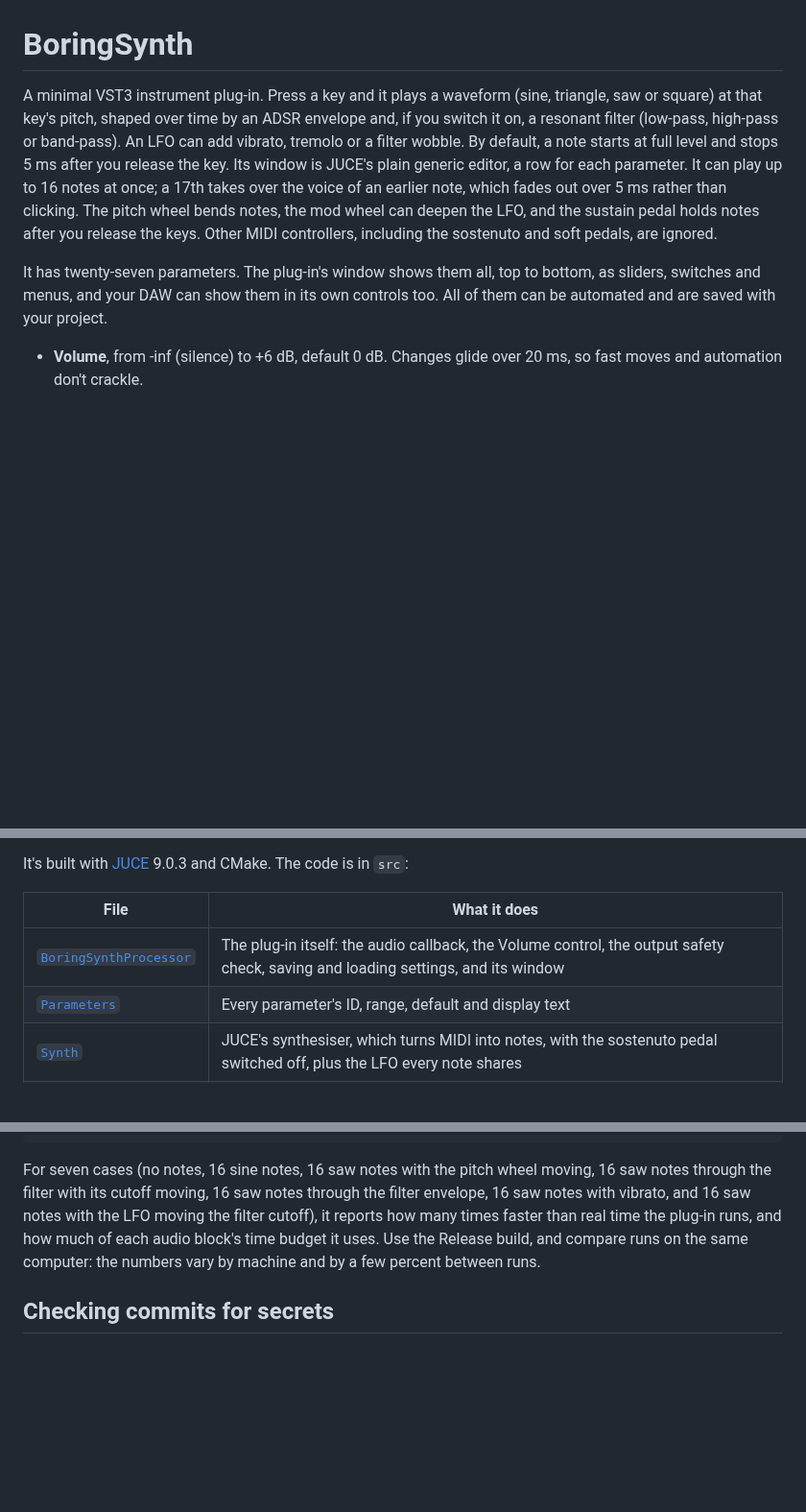
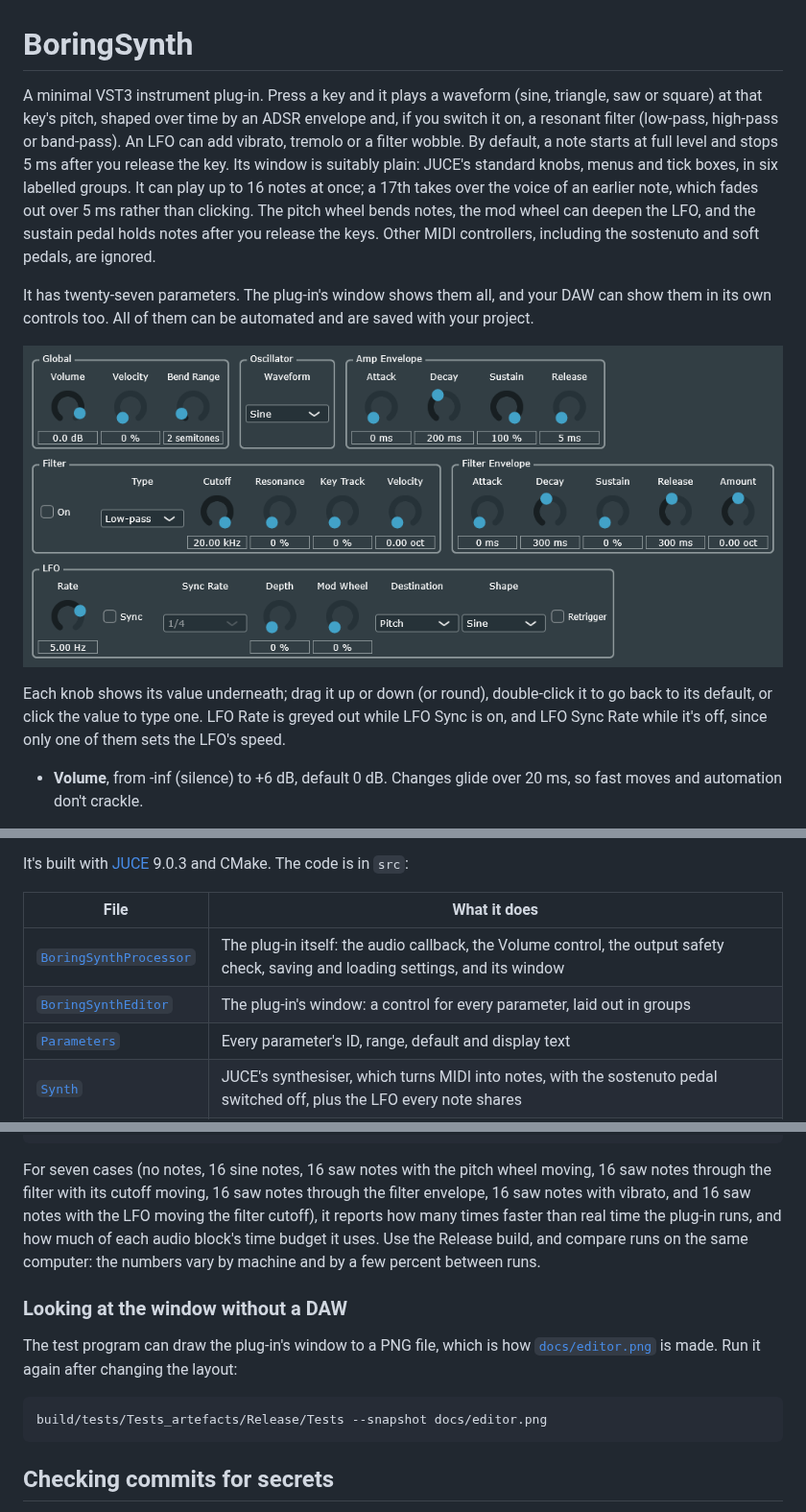
Before and after one commit to christj6/vstTest, a Markdown page: README.md, 3 parts joined by grey strips. Shown at 96% size. Rendered like a GitHub page; pictures changed too: docs/editor.png (added); blank space fills up the shorter version.

````diff
--- a/README.md
+++ b/README.md
@@ -1,8 +1,12 @@
 # BoringSynth
 
-A minimal VST3 instrument plug-in. Press a key and it plays a waveform (sine, triangle, saw or square) at that key's pitch, shaped over time by an ADSR envelope and, if you switch it on, a resonant filter (low-pass, high-pass or band-pass). An LFO can add vibrato, tremolo or a filter wobble. By default, a note starts at full level and stops 5 ms after you release the key. Its window is JUCE's plain generic editor, a row for each parameter. It can play up to 16 notes at once; a 17th takes over the voice of an earlier note, which fades out over 5 ms rather than clicking. The pitch wheel bends notes, the mod wheel can deepen the LFO, and the sustain pedal holds notes after you release the keys. Other MIDI controllers, including the sostenuto and soft pedals, are ignored.
+A minimal VST3 instrument plug-in. Press a key and it plays a waveform (sine, triangle, saw or square) at that key's pitch, shaped over time by an ADSR envelope and, if you switch it on, a resonant filter (low-pass, high-pass or band-pass). An LFO can add vibrato, tremolo or a filter wobble. By default, a note starts at full level and stops 5 ms after you release the key. Its window is suitably plain: JUCE's standard knobs, menus and tick boxes, in six labelled groups. It can play up to 16 notes at once; a 17th takes over the voice of an earlier note, which fades out over 5 ms rather than clicking. The pitch wheel bends notes, the mod wheel can deepen the LFO, and the sustain pedal holds notes after you release the keys. Other MIDI controllers, including the sostenuto and soft pedals, are ignored.
 
-It has twenty-seven parameters. The plug-in's window shows them all, top to bottom, as sliders, switches and menus, and your DAW can show them in its own controls too. All of them can be automated and are saved with your project.
+It has twenty-seven parameters. The plug-in's window shows them all, and your DAW can show them in its own controls too. All of them can be automated and are saved with your project.
+
+![The BoringSynth window: Global, Oscillator, Amp Envelope, Filter, Filter Envelope and LFO groups of knobs, menus and tick boxes](docs/editor.png)
+
+Each knob shows its value underneath; drag it up or down (or round), double-click it to go back to its default, or click the value to type one. LFO Rate is greyed out while LFO Sync is on, and LFO Sync Rate while it's off, since only one of them sets the LFO's speed.
 
 - **Volume**, from -inf (silence) to +6 dB, default 0 dB. Changes glide over 20 ms, so fast moves and automation don't crackle.
 - **Velocity Sensitivity**, from 0 to 100 %, default 0 %. At 0 % every note plays at the same level however hard you hit the key. At 100 %, a note's level follows the standard General MIDI curve, (velocity / 127)², so velocity 64 is about 12 dB quieter. The hardest hit (velocity 127) is always full level. A note's level is set when it starts, so changing the sensitivity affects the next notes you play, not ones already sounding.
@@ -27,6 +31,7 @@ It's built with [JUCE](https://juce.com) 9.0.3 and CMake. The code is in `src`:
 | File | What it does |
 |------|--------------|
 | [`BoringSynthProcessor`](src/BoringSynthProcessor.cpp) | The plug-in itself: the audio callback, the Volume control, the output safety check, saving and loading settings, and its window |
+| [`BoringSynthEditor`](src/BoringSynthEditor.cpp) | The plug-in's window: a control for every parameter, laid out in groups |
 | [`Parameters`](src/Parameters.cpp) | Every parameter's ID, range, default and display text |
 | [`Synth`](src/Synth.cpp) | JUCE's synthesiser, which turns MIDI into notes, with the sostenuto pedal switched off, plus the LFO every note shares |
 | [`SynthVoice`](src/SynthVoice.cpp) | One playing note: its pitch, pitch bend, vibrato, velocity, filter and amp envelope |
@@ -171,6 +176,14 @@ build/tests/Tests_artefacts/Release/Tests --benchmark
 ```
 
 For seven cases (no notes, 16 sine notes, 16 saw notes with the pitch wheel moving, 16 saw notes through the filter with its cutoff moving, 16 saw notes through the filter envelope, 16 saw notes with vibrato, and 16 saw notes with the LFO moving the filter cutoff), it reports how many times faster than real time the plug-in runs, and how much of each audio block's time budget it uses. Use the Release build, and compare runs on the same computer: the numbers vary by machine and by a few percent between runs.
+
+### Looking at the window without a DAW
+
+The test program can draw the plug-in's window to a PNG file, which is how [`docs/editor.png`](docs/editor.png) is made. Run it again after changing the layout:
+
+```bash
+build/tests/Tests_artefacts/Release/Tests --snapshot docs/editor.png
+```
 
 ## Checking commits for secrets
 
````
Also changed, not shown: other parts of README.md (+1 -1 lines), docs/DESIGN.md (+4 -1 lines), docs/ROADMAP.md (+2 -3 lines), 8 other files.
